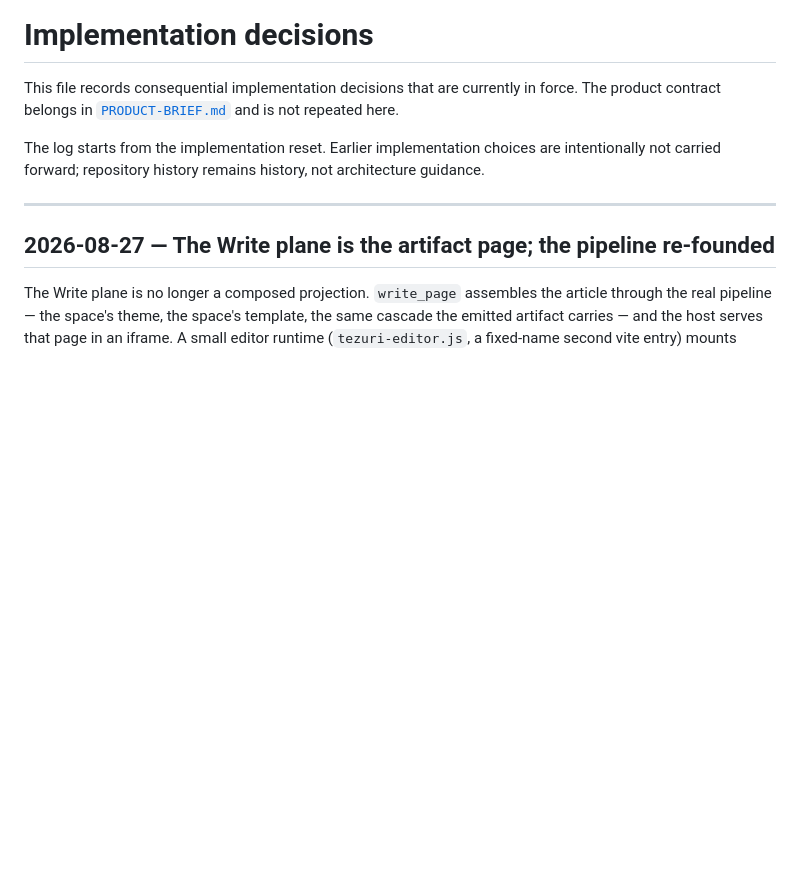
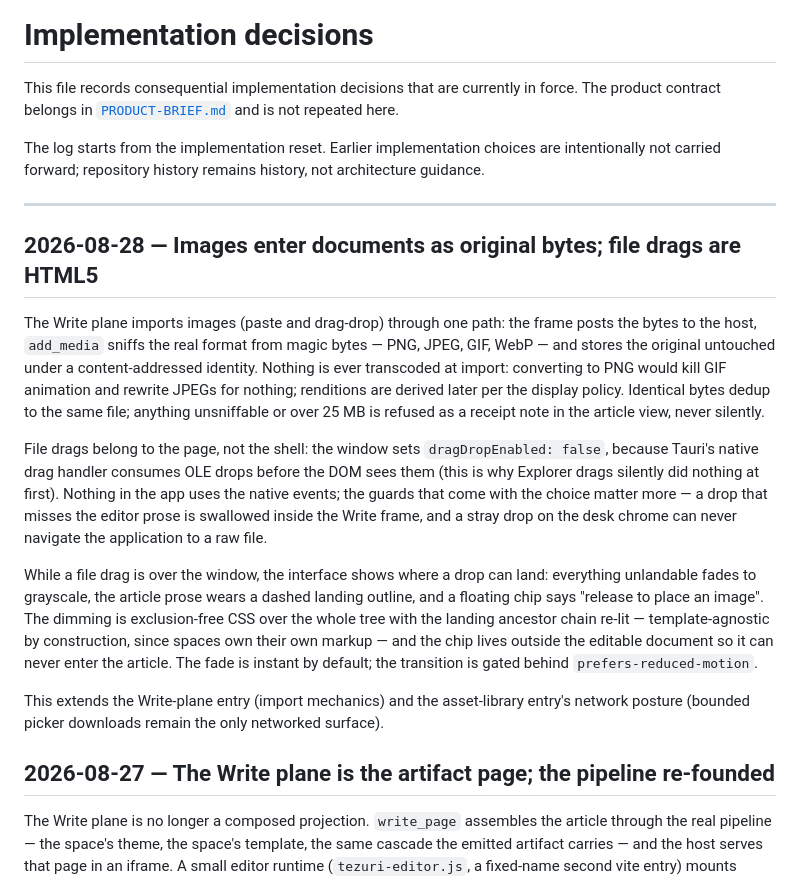
Before and after one commit to sylin-org/tezuri, a Markdown page: docs/DECISIONS.md, the part around the change. Drawn GitHub-style; blank space fills up the shorter version.

Commit message:
docs(decisions): record the image-import contract — original bytes, HTML5 drops, landing spotlight

```diff
--- a/docs/DECISIONS.md
+++ b/docs/DECISIONS.md
@@ -7,6 +7,32 @@ The log starts from the implementation reset. Earlier implementation choices are
 carried forward; repository history remains history, not architecture guidance.
 
 ---
+
+## 2026-08-28 — Images enter documents as original bytes; file drags are HTML5
+
+The Write plane imports images (paste and drag-drop) through one path: the frame posts the bytes
+to the host, `add_media` sniffs the real format from magic bytes — PNG, JPEG, GIF, WebP — and
+stores the original untouched under a content-addressed identity. Nothing is ever transcoded at
+import: converting to PNG would kill GIF animation and rewrite JPEGs for nothing; renditions are
+derived later per the display policy. Identical bytes dedup to the same file; anything
+unsniffable or over 25 MB is refused as a receipt note in the article view, never silently.
+
+File drags belong to the page, not the shell: the window sets `dragDropEnabled: false`, because
+Tauri's native drag handler consumes OLE drops before the DOM sees them (this is why Explorer
+drags silently did nothing at first). Nothing in the app uses the native events; the guards that
+come with the choice matter more — a drop that misses the editor prose is swallowed inside the
+Write frame, and a stray drop on the desk chrome can never navigate the application to a raw
+file.
+
+While a file drag is over the window, the interface shows where a drop can land: everything
+unlandable fades to grayscale, the article prose wears a dashed landing outline, and a floating
+chip says "release to place an image". The dimming is exclusion-free CSS over the whole tree with
+the landing ancestor chain re-lit — template-agnostic by construction, since spaces own their own
+markup — and the chip lives outside the editable document so it can never enter the article. The
+fade is instant by default; the transition is gated behind `prefers-reduced-motion`.
+
+This extends the Write-plane entry (import mechanics) and the asset-library entry's network
+posture (bounded picker downloads remain the only networked surface).
 
 ## 2026-08-27 — The Write plane is the artifact page; the pipeline re-founded
 
```
